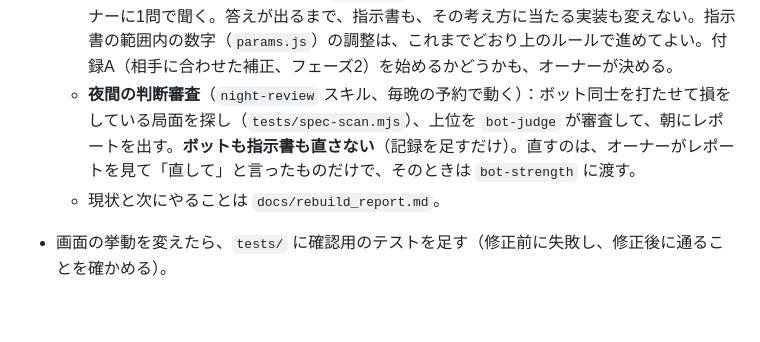
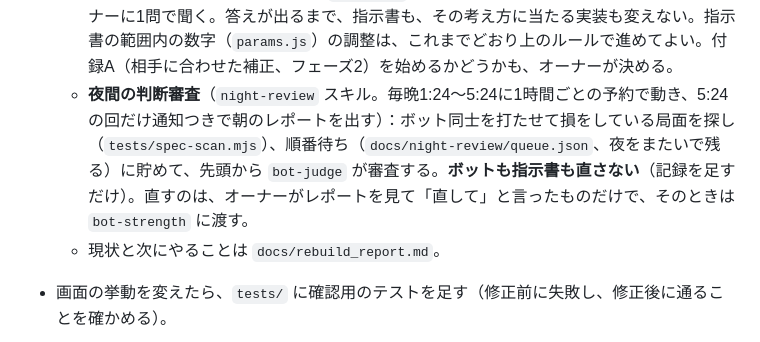
Before and after one commit to sho30647/6max-lab, a Markdown page: CLAUDE.md, the part around the change. Drawn GitHub-style; blank space fills up the shorter version.

Commit message:
night-review: 1時間ごとの回に分け、見つかった局面を順番待ちに貯めて続きから審査する（オーナーの指示）
Co-Authored-By: Claude Opus 5.5 <noreply@anthropic.com>
Claude-Session: https://claude.ai/code/session_011BetpATjbZmDziTr4ZhSMA

```diff
--- a/CLAUDE.md
+++ b/CLAUDE.md
@@ -14,7 +14,7 @@
   - 数字は `bot/spec/params.js` の1か所だけで変える。指示書の表と食い違ったら、`params.js` が実体で、指示書は考え方。
   - 数字を変えたら、理由と前後の数字を `docs/decisions.md` に足す。1回に直すのは、指示書11章の区分（①均衡に合わせる／②相手に合わせる／③設計上の定数）のうち1つだけ。①は、新旧の対戦成績だけで決めず、ソルバーとの一致や、ブラフ比率・フォールド率・打つ頻度の理論値とのずれ（`tests/spec-decisions.mjs` などの集計）を物差しにする。
   - **指示書（`docs/postflop_spec.md`）の考え方は、オーナーが決めたときだけ変える**（オーナーの指示、2026-10-26。それまでの「bot-judge が決める」は取りやめ）。改善案が指示書の考え方の変更を含むときは、`bot-judge` に案とメリット・デメリットを出させ、オーナーに1問で聞く。答えが出るまで、指示書も、その考え方に当たる実装も変えない。指示書の範囲内の数字（`params.js`）の調整は、これまでどおり上のルールで進めてよい。付録A（相手に合わせた補正、フェーズ2）を始めるかどうかも、オーナーが決める。
-  - **夜間の判断審査**（`night-review` スキル、毎晩の予約で動く）：ボット同士を打たせて損をしている局面を探し（`tests/spec-scan.mjs`）、上位を `bot-judge` が審査して、朝にレポートを出す。**ボットも指示書も直さない**（記録を足すだけ）。直すのは、オーナーがレポートを見て「直して」と言ったものだけで、そのときは `bot-strength` に渡す。
+  - **夜間の判断審査**（`night-review` スキル。毎晩1:24〜5:24に1時間ごとの予約で動き、5:24の回だけ通知つきで朝のレポートを出す）：ボット同士を打たせて損をしている局面を探し（`tests/spec-scan.mjs`）、順番待ち（`docs/night-review/queue.json`、夜をまたいで残る）に貯めて、先頭から `bot-judge` が審査する。**ボットも指示書も直さない**（記録を足すだけ）。直すのは、オーナーがレポートを見て「直して」と言ったものだけで、そのときは `bot-strength` に渡す。
   - 現状と次にやることは `docs/rebuild_report.md`。
 - 画面の挙動を変えたら、`tests/` に確認用のテストを足す（修正前に失敗し、修正後に通ることを確かめる）。
 
```
Also changed, not shown: 1 other file.
